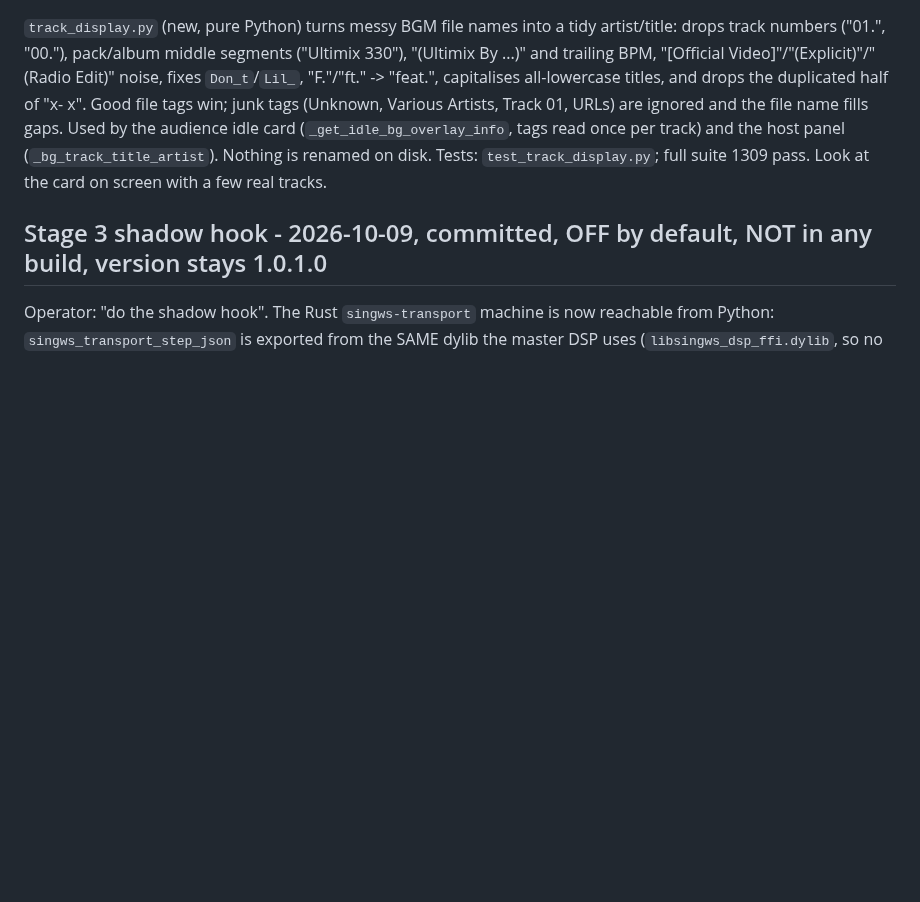
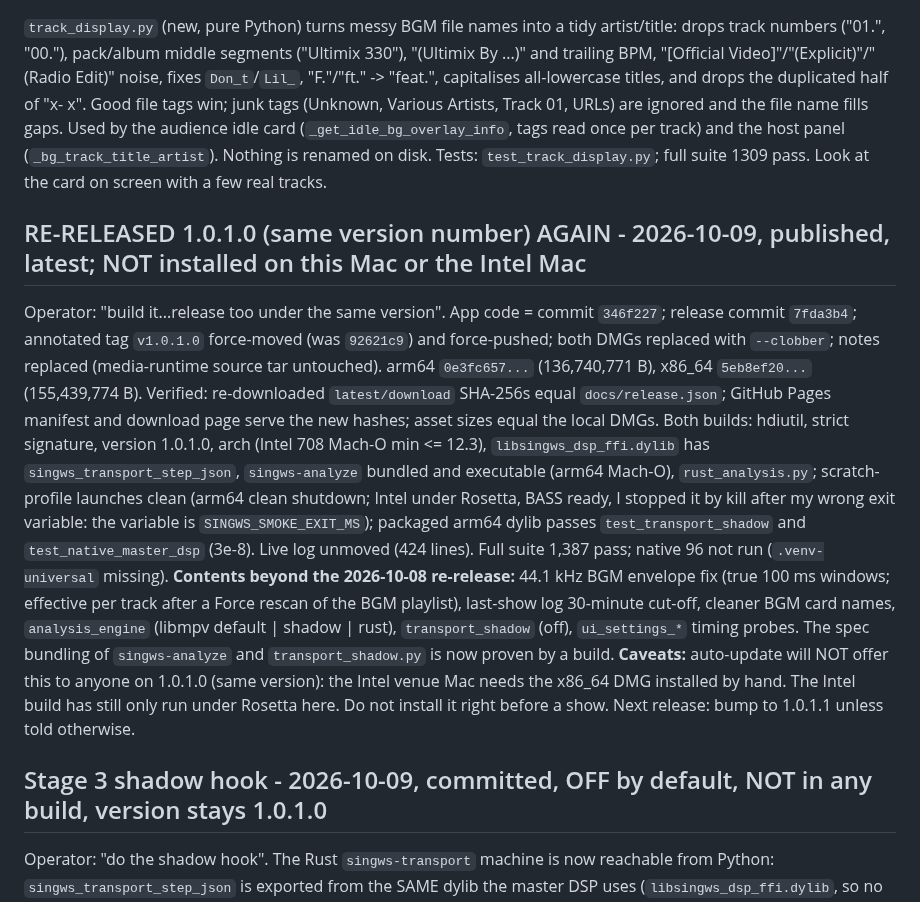
Before and after one commit to DanDemolition/SingWS, a Markdown page: HANDOFF.md, the part around the change. GitHub-like rendering; blank space fills up the shorter version.

Commit message:
HANDOFF: 1.0.1.0 re-released again (2026-10-09)
Co-Authored-By: Claude Sonnet 5.5 <noreply@anthropic.com>

```diff
--- a/HANDOFF.md
+++ b/HANDOFF.md
@@ -41,6 +41,12 @@ middle segments ("Ultimix 330"), "(Ultimix By ...)" and trailing BPM, "[Official
 "F."/"ft." -> "feat.", capitalises all-lowercase titles, and drops the duplicated half of "x- x". Good file tags win; junk tags (Unknown, Various Artists,
 Track 01, URLs) are ignored and the file name fills gaps. Used by the audience idle card (`_get_idle_bg_overlay_info`, tags read once per track) and the host
 panel (`_bg_track_title_artist`). Nothing is renamed on disk. Tests: `test_track_display.py`; full suite 1309 pass. Look at the card on screen with a few real tracks.
+
+## RE-RELEASED 1.0.1.0 (same version number) AGAIN - 2026-10-09, published, latest; NOT installed on this Mac or the Intel Mac
+Operator: "build it...release too under the same version". App code = commit `346f227`; release commit `7fda3b4`; annotated tag `v1.0.1.0` force-moved (was `92621c9`) and force-pushed; both DMGs replaced with `--clobber`; notes replaced (media-runtime source tar untouched). arm64 `0e3fc657...` (136,740,771 B), x86_64 `5eb8ef20...` (155,439,774 B). Verified: re-downloaded `latest/download` SHA-256s equal `docs/release.json`; GitHub Pages manifest and download page serve the new hashes; asset sizes equal the local DMGs.
+Both builds: hdiutil, strict signature, version 1.0.1.0, arch (Intel 708 Mach-O min <= 12.3), `libsingws_dsp_ffi.dylib` has `singws_transport_step_json`, `singws-analyze` bundled and executable (arm64 Mach-O), `rust_analysis.py`; scratch-profile launches clean (arm64 clean shutdown; Intel under Rosetta, BASS ready, I stopped it by kill after my wrong exit variable: the variable is `SINGWS_SMOKE_EXIT_MS`); packaged arm64 dylib passes `test_transport_shadow` and `test_native_master_dsp` (3e-8). Live log unmoved (424 lines). Full suite 1,387 pass; native 96 not run (`.venv-universal` missing).
+**Contents beyond the 2026-10-08 re-release:** 44.1 kHz BGM envelope fix (true 100 ms windows; effective per track after a Force rescan of the BGM playlist), last-show log 30-minute cut-off, cleaner BGM card names, `analysis_engine` (libmpv default | shadow | rust), `transport_shadow` (off), `ui_settings_*` timing probes. The spec bundling of `singws-analyze` and `transport_shadow.py` is now proven by a build.
+**Caveats:** auto-update will NOT offer this to anyone on 1.0.1.0 (same version): the Intel venue Mac needs the x86_64 DMG installed by hand. The Intel build has still only run under Rosetta here. Do not install it right before a show. Next release: bump to 1.0.1.1 unless told otherwise.
 
 ## Stage 3 shadow hook - 2026-10-09, committed, OFF by default, NOT in any build, version stays 1.0.1.0
 Operator: "do the shadow hook". The Rust `singws-transport` machine is now reachable from Python: `singws_transport_step_json` is exported from the SAME dylib the master DSP uses (`libsingws_dsp_ffi.dylib`, so no new bundling; ABI version unchanged, new symbol only), and `transport_shadow.py` (`TransportShadow`) feeds it events. **Shadow only**: it logs and never acts; every method swallows errors; a dylib built before this (no symbol) just means "unavailable".
```
